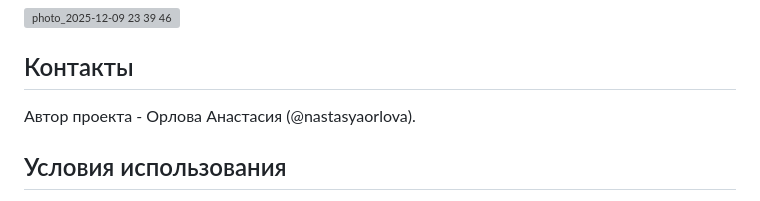
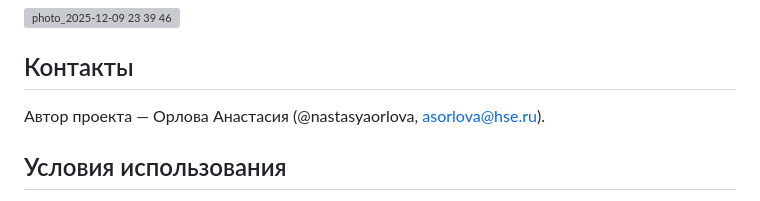
Before and after one commit to nastasyaorlova/archives_project, a Markdown page: README.md, the part around the change. GitHub-like rendering; grey boxes are pictures that could not be loaded.

```diff
--- a/README.md
+++ b/README.md
@@ -80,7 +80,7 @@ JoyceGeek представляет собой пример независимо
 ![photo_2025-12-09 23 39 46](https://github.com/user-attachments/assets/d6def332-db6c-4146-a965-603861ebb812)
 
 ## Контакты
-Автор проекта - Орлова Анастасия (@nastasyaorlova).
+Автор проекта — Орлова Анастасия (@nastasyaorlova, asorlova@hse.ru).
 
 ## Условия использования
 Материалы проекта (за исключением архивов и содержимого сайтов) могут использоваться и распространяться в соответствии с лицензией Creative Commons BY 4.0.
```
